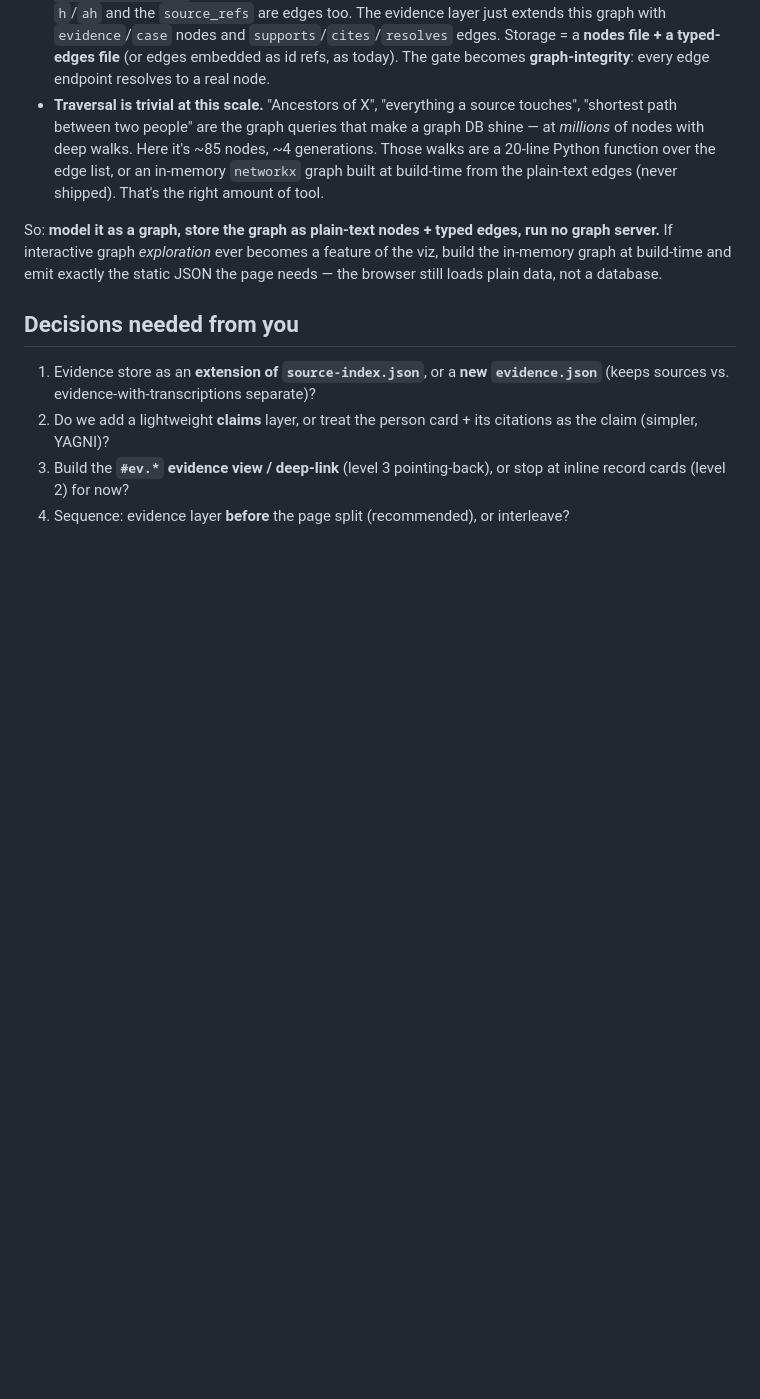
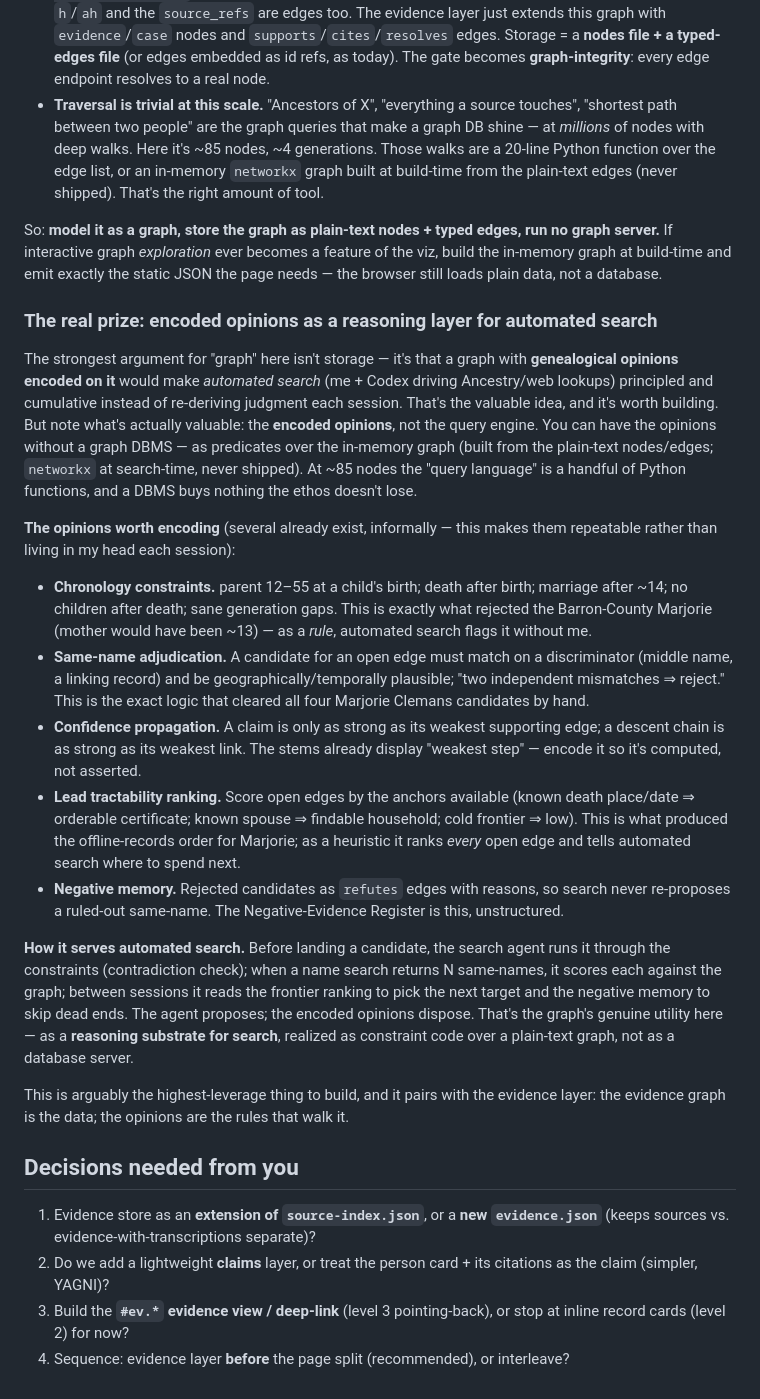
Before and after one commit to moradology/genealogy, a Markdown page: research/evidence-and-presentation-architecture.md, the part around the change. GitHub-like rendering; blank space fills up the shorter version.

Commit message:
Architecture doc: encoded opinions as a reasoning layer for automated search (the real utility of 'graph')

```diff
--- a/research/evidence-and-presentation-architecture.md
+++ b/research/evidence-and-presentation-architecture.md
@@ -155,6 +155,48 @@ server.** If interactive graph *exploration* ever becomes a feature of the viz,
 in-memory graph at build-time and emit exactly the static JSON the page needs — the browser
 still loads plain data, not a database.
 
+### The real prize: encoded opinions as a reasoning layer for automated search
+
+The strongest argument for "graph" here isn't storage — it's that a graph with
+**genealogical opinions encoded on it** would make *automated search* (me + Codex driving
+Ancestry/web lookups) principled and cumulative instead of re-deriving judgment each
+session. That's the valuable idea, and it's worth building. But note what's actually
+valuable: the **encoded opinions**, not the query engine. You can have the opinions without
+a graph DBMS — as predicates over the in-memory graph (built from the plain-text
+nodes/edges; `networkx` at search-time, never shipped). At ~85 nodes the "query language"
+is a handful of Python functions, and a DBMS buys nothing the ethos doesn't lose.
+
+**The opinions worth encoding** (several already exist, informally — this makes them
+repeatable rather than living in my head each session):
+
+- **Chronology constraints.** parent 12–55 at a child's birth; death after birth; marriage
+  after ~14; no children after death; sane generation gaps. This is exactly what rejected
+  the Barron-County Marjorie (mother would have been ~13) — as a *rule*, automated search
+  flags it without me.
+- **Same-name adjudication.** A candidate for an open edge must match on a discriminator
+  (middle name, a linking record) and be geographically/temporally plausible; "two
+  independent mismatches ⇒ reject." This is the exact logic that cleared all four Marjorie
+  Clemans candidates by hand.
+- **Confidence propagation.** A claim is only as strong as its weakest supporting edge; a
+  descent chain is as strong as its weakest link. The stems already display "weakest step"
+  — encode it so it's computed, not asserted.
+- **Lead tractability ranking.** Score open edges by the anchors available (known death
+  place/date ⇒ orderable certificate; known spouse ⇒ findable household; cold frontier ⇒
+  low). This is what produced the offline-records order for Marjorie; as a heuristic it
+  ranks *every* open edge and tells automated search where to spend next.
+- **Negative memory.** Rejected candidates as `refutes` edges with reasons, so search never
+  re-proposes a ruled-out same-name. The Negative-Evidence Register is this, unstructured.
+
+**How it serves automated search.** Before landing a candidate, the search agent runs it
+through the constraints (contradiction check); when a name search returns N same-names, it
+scores each against the graph; between sessions it reads the frontier ranking to pick the
+next target and the negative memory to skip dead ends. The agent proposes; the encoded
+opinions dispose. That's the graph's genuine utility here — as a **reasoning substrate for
+search**, realized as constraint code over a plain-text graph, not as a database server.
+
+This is arguably the highest-leverage thing to build, and it pairs with the evidence layer:
+the evidence graph is the data; the opinions are the rules that walk it.
+
 ## Decisions needed from you
 
 1. Evidence store as an **extension of `source-index.json`**, or a **new `evidence.json`**
```
